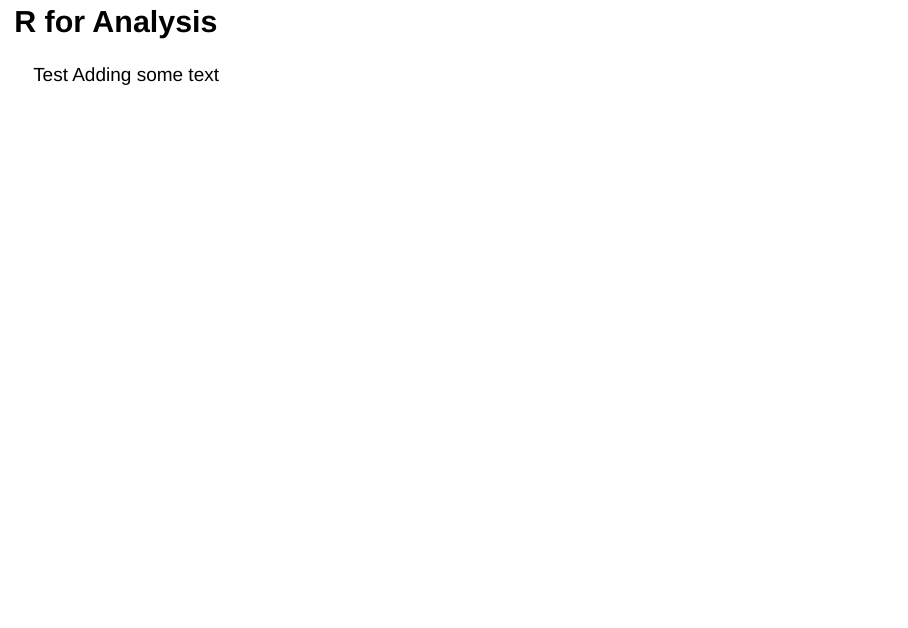
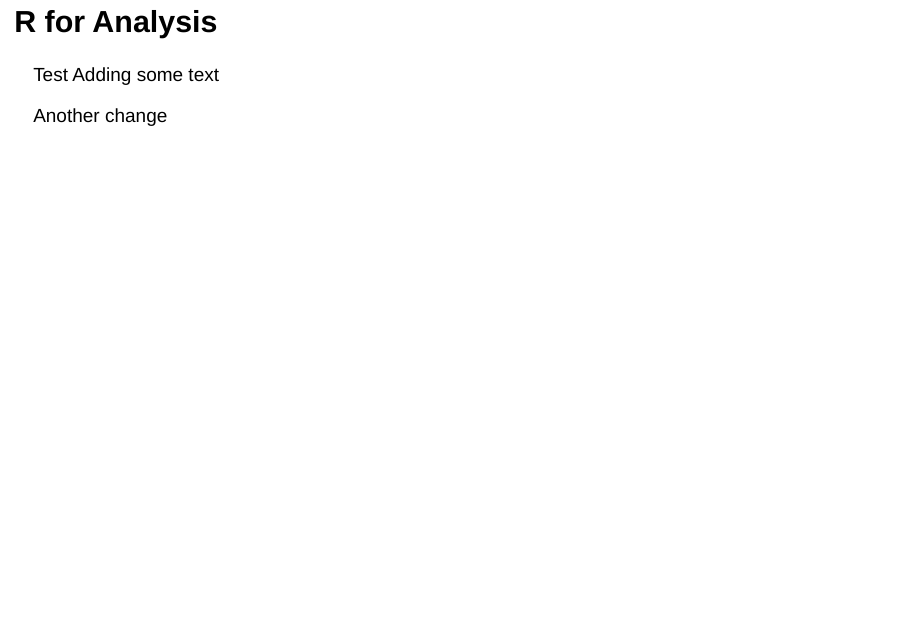
Before and after one commit to fredlapolla/Summer2020R_Masters, an R Markdown document (SacklerMasters_Intro_I.Rmd): page 2 of 56. Rendered offline with R 4.5, knitr and Pandoc, with nearby package versions; some code elsewhere in the file could not run offline.

Commit message:
Added more text

```diff
--- a/SacklerMasters_Intro_I.Rmd
+++ b/SacklerMasters_Intro_I.Rmd
@@ -13,6 +13,8 @@ knitr::opts_chunk$set(echo = TRUE)
 # R for Analysis
 
 Test Adding some text
+
+Another change
 
 ***
 
```
